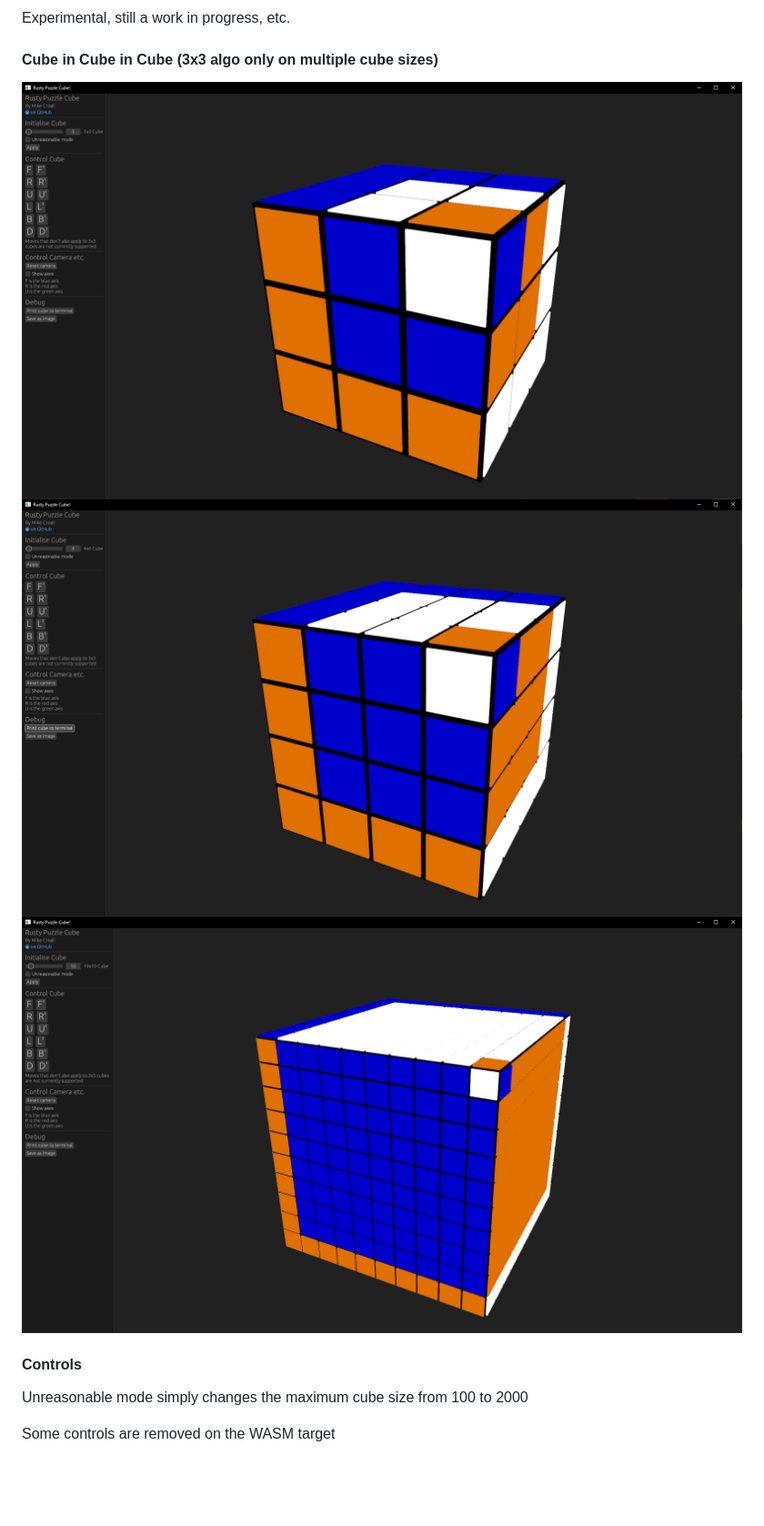
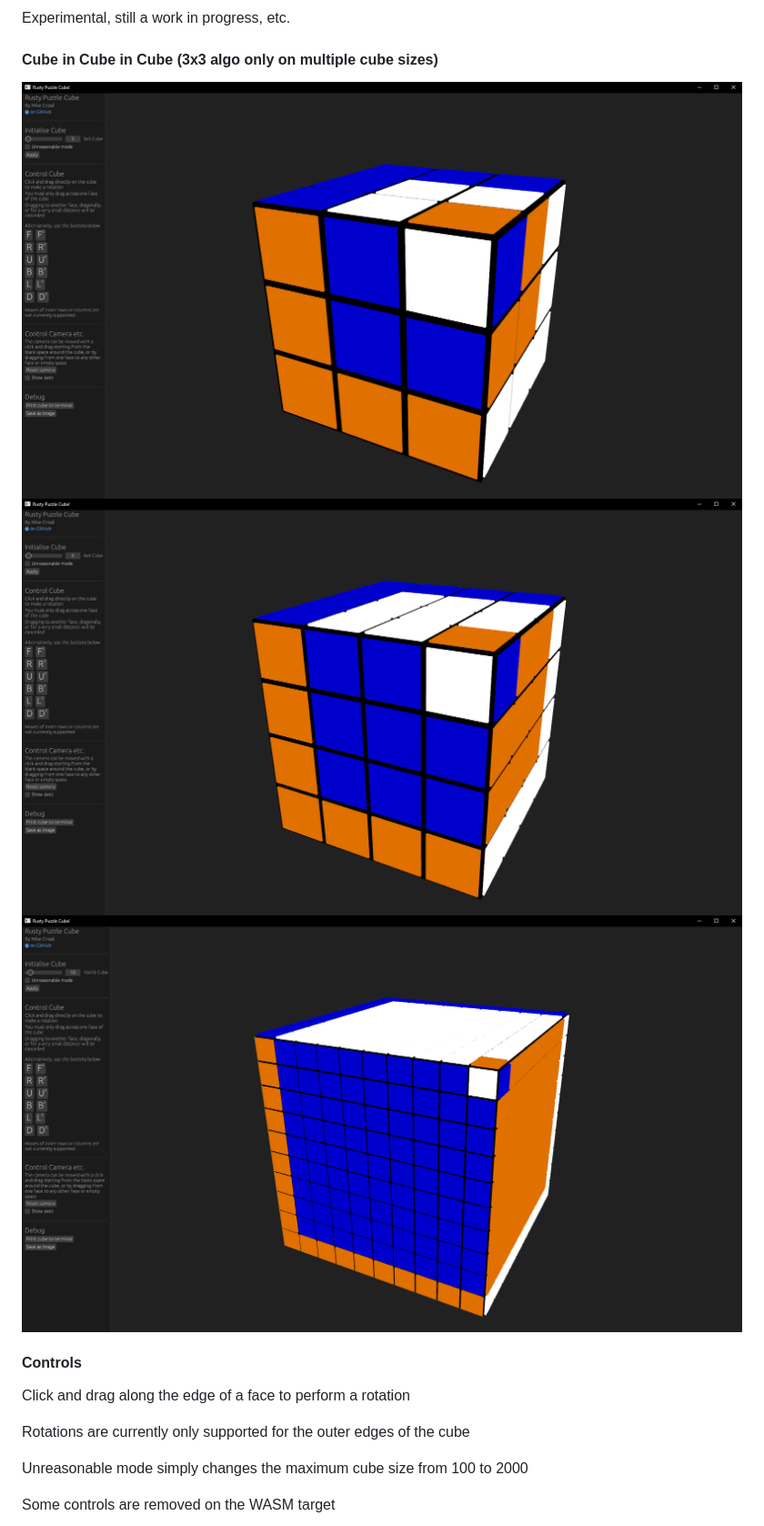
Before and after one commit to MikeCroall/rusty-puzzle-cube, a Markdown page: README.md, the part around the change. Shown: that part at 91% size. Rendered like a GitHub page; pictures changed too: img/10x10-3d-cicic.png, img/3x3-3d-cicic.png, img/4x4-3d-cicic.png; blank space fills up the shorter version.

Commit message:
readme: update for mouse control

```diff
--- a/README.md
+++ b/README.md
@@ -17,6 +17,10 @@ Experimental, still a work in progress, etc.
 ![Cube in Cube in Cube 3d 10x10 screenshot](img/10x10-3d-cicic.png)
 
 #### Controls
+
+Click and drag along the edge of a face to perform a rotation
+
+Rotations are currently only supported for the outer edges of the cube
 
 Unreasonable mode simply changes the maximum cube size from 100 to 2000
 
```
Also changed, not shown: img/controls-3d.png.
